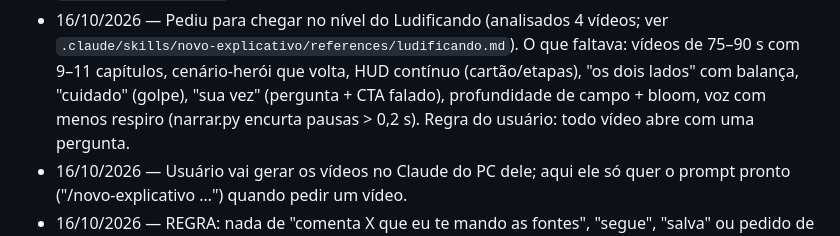
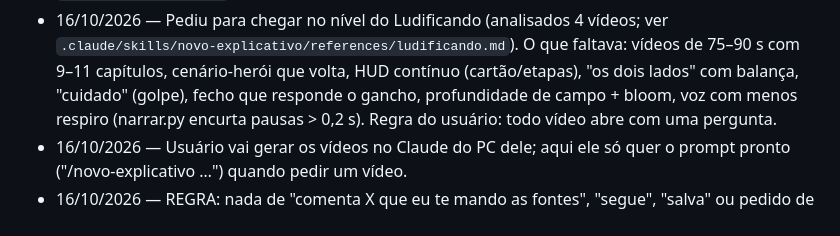
Before and after one commit to GuilhermeGongora/VideoEditor, a Markdown page: notas-do-editor.md, the part around the change. Drawn GitHub-style.

Commit message:
notas: tira menção antiga a CTA falado
Co-Authored-By: Claude Opus 5.5 <noreply@anthropic.com>
Claude-Session: https://claude.ai/code/session_01EYHEh1XTCYciB9wywzUMYP

```diff
--- a/notas-do-editor.md
+++ b/notas-do-editor.md
@@ -50,7 +50,7 @@ feedback do usuário (skill `/feedback`). Pode editar à vontade.
 - 16/10/2026 — Pediu para chegar no nível do Ludificando (analisados 4 vídeos; ver
   `.claude/skills/novo-explicativo/references/ludificando.md`). O que faltava: vídeos de 75–90 s com 9–11
   capítulos, cenário-herói que volta, HUD contínuo (cartão/etapas), "os dois lados" com balança,
-  "cuidado" (golpe), "sua vez" (pergunta + CTA falado), profundidade de campo + bloom, voz com menos
+  "cuidado" (golpe), fecho que responde o gancho, profundidade de campo + bloom, voz com menos
   respiro (narrar.py encurta pausas > 0,2 s). Regra do usuário: todo vídeo abre com uma pergunta.
 - 16/10/2026 — Usuário vai gerar os vídeos no Claude do PC dele; aqui ele só quer o prompt pronto
   ("/novo-explicativo …") quando pedir um vídeo.
```
